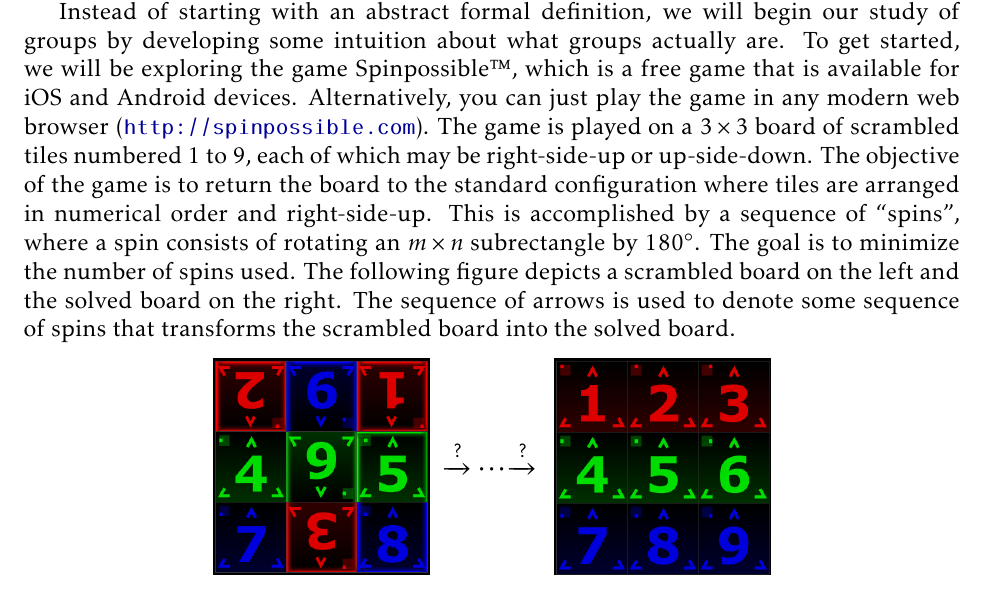
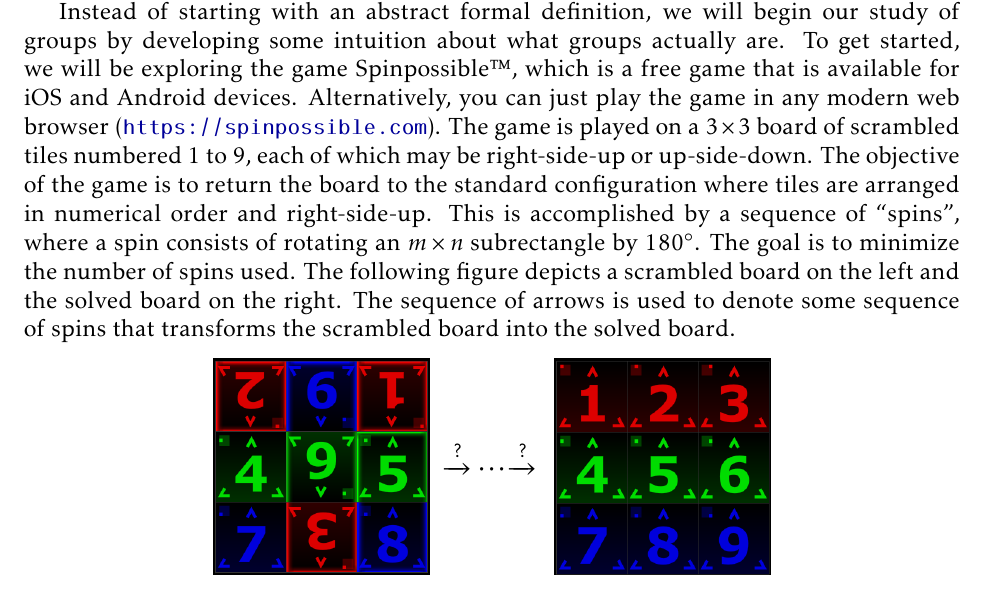
Before and after one commit to dcernst/IBL-AbstractAlgebra, a LaTeX thesis (IBL-AbstractAlgebra.tex, which reads IntuitiveDefinitionGroups.tex): part of page 9 of 101, cut so that both start at the same text. Compiled offline with pdfLaTeX.

Commit message:
Tweaked URL for Spinpossible

```diff
--- a/IntuitiveDefinitionGroups.tex
+++ b/IntuitiveDefinitionGroups.tex
@@ -4,7 +4,7 @@
 
 One of the major topics of this course is \textbf{groups}.  The area of mathematics that is concerned with groups is called \textbf{group theory}. Loosely speaking, group theory is the study of symmetry, and in my opinion is one of the most beautiful areas in all of mathematics. It arises in puzzles, visual arts, music, nature, the physical and life sciences, computer science, cryptography, and of course, throughout mathematics.
 
-Instead of starting with an abstract formal definition, we will begin our study of groups by developing some intuition about what groups actually are.  To get started, we will be exploring the game Spinpossible\texttrademark, which is a free game that is available for iOS and Android devices. Alternatively, you can just play the game in any modern web browser (\url{http://spinpossible.com}).  The game is played on a $3\times 3$ board of scrambled tiles numbered 1 to 9, each of which may be right-side-up or up-side-down. The objective of the game is to return the board to the standard configuration where tiles are arranged in numerical order and right-side-up. This is accomplished by a sequence of ``spins", where a spin consists of rotating an $m\times n$ subrectangle by 180$^\circ$. The goal is to minimize the number of spins used.  The following figure depicts a scrambled board on the left and the solved board on the right.  The sequence of arrows is used to denote some sequence of spins that transforms the scrambled board into the solved board.
+Instead of starting with an abstract formal definition, we will begin our study of groups by developing some intuition about what groups actually are.  To get started, we will be exploring the game Spinpossible\texttrademark, which is a free game that is available for iOS and Android devices. Alternatively, you can just play the game in any modern web browser (\url{https://spinpossible.com}).  The game is played on a $3\times 3$ board of scrambled tiles numbered 1 to 9, each of which may be right-side-up or up-side-down. The objective of the game is to return the board to the standard configuration where tiles are arranged in numerical order and right-side-up. This is accomplished by a sequence of ``spins", where a spin consists of rotating an $m\times n$ subrectangle by 180$^\circ$. The goal is to minimize the number of spins used.  The following figure depicts a scrambled board on the left and the solved board on the right.  The sequence of arrows is used to denote some sequence of spins that transforms the scrambled board into the solved board.
 
 \begin{center}
 \begin{tabular}{c}\includegraphics[width=1.5in]{scramble1.PNG}\end{tabular}
```
